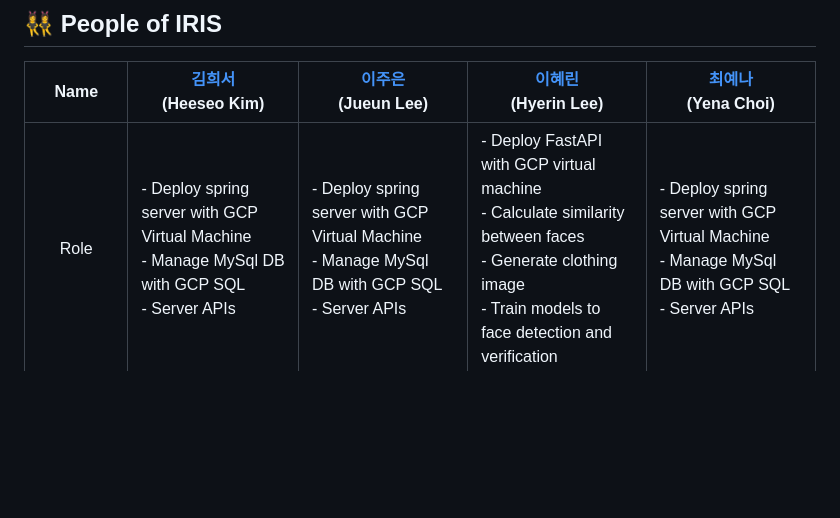
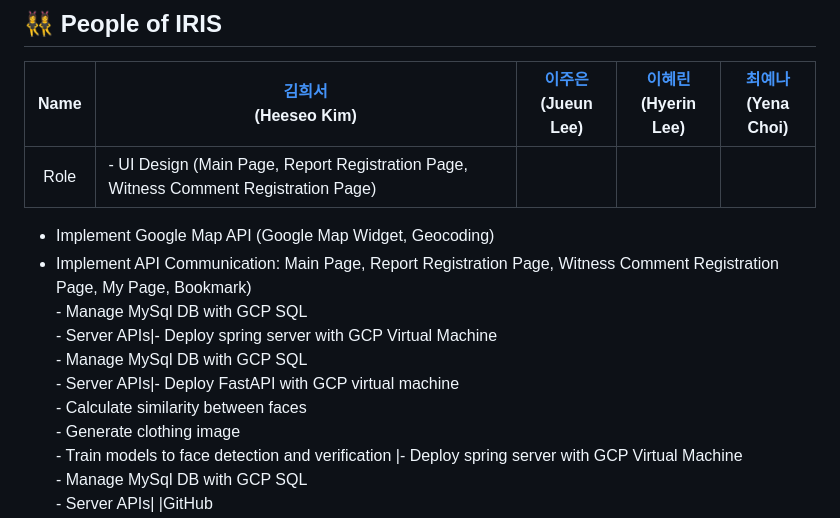
Before and after one commit to dsc-sookmyung/2024-IRIS-SolutionChallenge, a Markdown page: README.md, the part around the change. GitHub-like rendering; blank space fills up the shorter version.

```diff
--- a/README.md
+++ b/README.md
@@ -297,5 +297,8 @@ You can check the details of the report and the witness comments on the report.
 ## 👯‍♀️  People of IRIS
 |Name|[김희서](https://github.com/hap6v6) <br/> (Heeseo Kim)|[이주은](https://github.com/lizuAg) <br/> (Jueun Lee)|[이혜린](https://github.com/2hyerin) <br/> (Hyerin Lee)|[최예나]() <br/> (Yena Choi)|
 |:---:|---|---|---|---|
-|Role|- Deploy spring server with GCP Virtual Machine<br/>- Manage MySql DB with GCP SQL<br/>- Server APIs|- Deploy spring server with GCP Virtual Machine<br/>- Manage MySql DB with GCP SQL<br/>- Server APIs|- Deploy FastAPI with GCP virtual machine<br/>- Calculate similarity between faces<br/>- Generate clothing image<br/>- Train models to face detection and verification |- Deploy spring server with GCP Virtual Machine<br/>- Manage MySql DB with GCP SQL<br/>- Server APIs|
+|Role|- UI Design (Main Page, Report Registration Page, Witness Comment Registration Page)<br/>
+- Implement Google Map API (Google Map Widget, Geocoding)<br/>
+- Implement API Communication: Main Page, Report Registration Page,  Witness Comment Registration Page, My Page, Bookmark)
+<br/>- Manage MySql DB with GCP SQL<br/>- Server APIs|- Deploy spring server with GCP Virtual Machine<br/>- Manage MySql DB with GCP SQL<br/>- Server APIs|- Deploy FastAPI with GCP virtual machine<br/>- Calculate similarity between faces<br/>- Generate clothing image<br/>- Train models to face detection and verification |- Deploy spring server with GCP Virtual Machine<br/>- Manage MySql DB with GCP SQL<br/>- Server APIs|
 |GitHub<br/>Repository|[<img src="https://avatars.githubusercontent.com/u/76986589?v=4">](https://github.com/hap6v6)|[<img src="https://github.com/lizuAg.png">](https://github.com/lizuAg)|[<img src="https://github.com/dsc-sookmyung/2024-IRIS-SolutionChallenge/assets/88357058/e24a0b1d-232f-474e-8135-f14fcb9397ea">](https://github.com/2hyerin)|<img src="https://github.com/lizuAg.png">|
```
